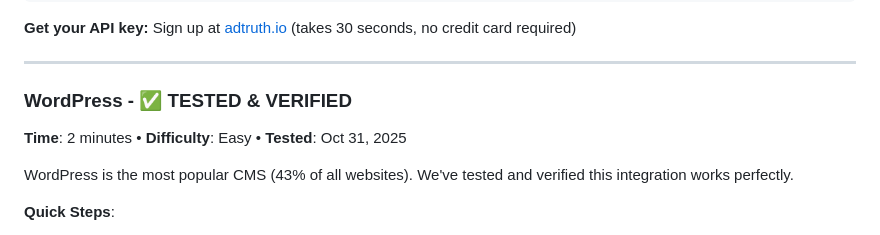
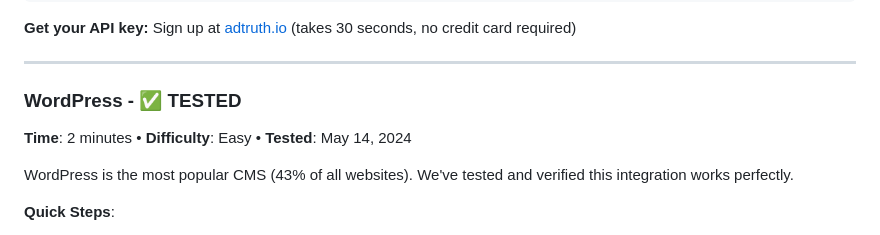
Before and after one commit to papa-torb/adtruth, a Markdown page: README.md, the part around the change. GitHub-like rendering.

```diff
--- a/README.md
+++ b/README.md
@@ -274,9 +274,9 @@ Add this script before the closing `</body>` tag on your website:
 
 ---
 
-### WordPress - ✅ TESTED & VERIFIED
+### WordPress - ✅ TESTED
 
-**Time**: 2 minutes • **Difficulty**: Easy • **Tested**: Oct 31, 2025
+**Time**: 2 minutes • **Difficulty**: Easy • **Tested**: May 14, 2024
 
 WordPress is the most popular CMS (43% of all websites). We've tested and verified this integration works perfectly.
 
```
Also changed, not shown: examples/wordpress/INTEGRATION-GUIDE.md (+2 -2 lines).
